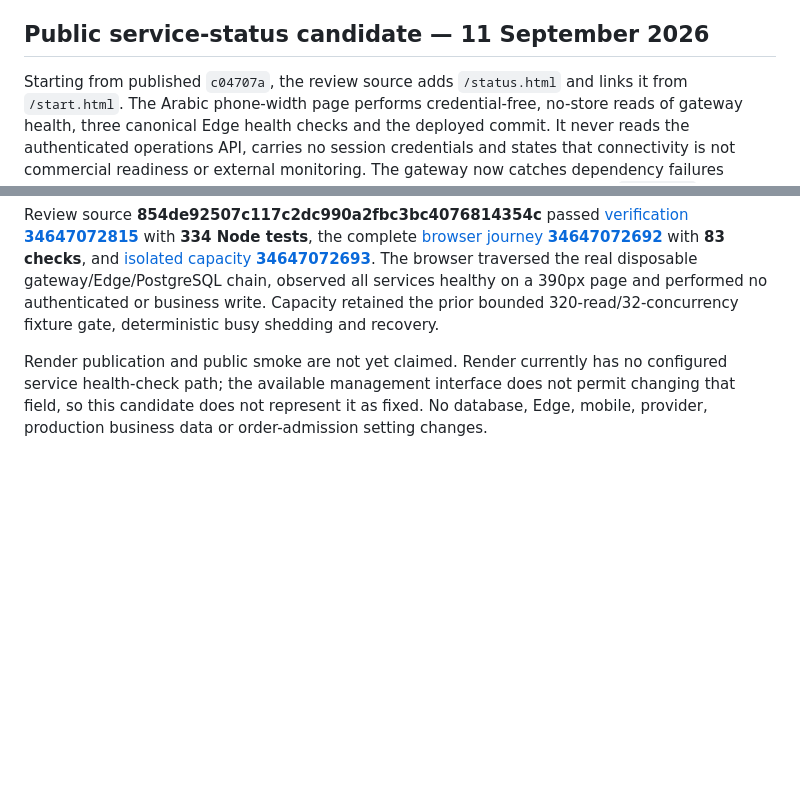
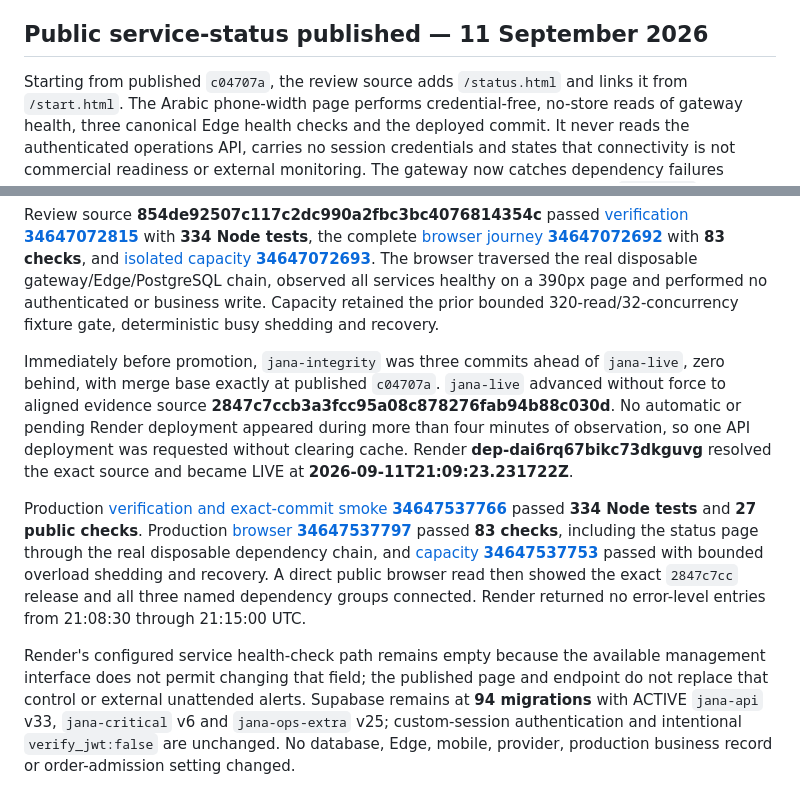
Before and after one commit to NAIFMUSFER/Heavy, a Markdown page: docs/RELEASE-EVIDENCE.md, 2 parts joined by grey strips. Rendered like a GitHub page; blank space fills up the shorter version.

Commit message:
docs(jana): record service status publication

```diff
--- a/docs/RELEASE-EVIDENCE.md
+++ b/docs/RELEASE-EVIDENCE.md
@@ -650,10 +650,14 @@ After those gates, Supabase applied **20260911202127_jana_launch_acceptance_visi
 
 Aligned release **c04707a68febf6273471ed95ff72293fad65c257** passed production [verification and exact-commit smoke **34644401194**](https://github.com/NAIFMUSFER/Heavy/actions/runs/34644401194) (**333 tests**, **27 public checks**), [PostgreSQL **34644401196**](https://github.com/NAIFMUSFER/Heavy/actions/runs/34644401196), [browser **34644401214**](https://github.com/NAIFMUSFER/Heavy/actions/runs/34644401214) (**82 checks**), [recovery **34644401172**](https://github.com/NAIFMUSFER/Heavy/actions/runs/34644401172) and [capacity **34644401217**](https://github.com/NAIFMUSFER/Heavy/actions/runs/34644401217). Render created no automatic deployment during the observation window and no deployment was pending, so one API deployment was requested without clearing cache. **dep-dai6a2m743jc739hpff0** resolved the exact release and became LIVE at **2026-09-11T20:31:29.757273Z**. No error-level Render entries appeared from 20:31:00 through 20:34:30 UTC. The twelve production fingerprints still match the pre-migration baseline; admission remains closed, there are zero opening events and all deep-health invariants are zero. This release publishes software evidence for the owner's real opening review; it does not create or claim that review.
 
-## Public service-status candidate — 11 September 2026
+## Public service-status published — 11 September 2026
 
 Starting from published `c04707a`, the review source adds `/status.html` and links it from `/start.html`. The Arabic phone-width page performs credential-free, no-store reads of gateway health, three canonical Edge health checks and the deployed commit. It never reads the authenticated operations API, carries no session credentials and states that connectivity is not commercial readiness or external monitoring. The gateway now catches dependency failures independently, returns 503 when any dependency fails and retains a bounded `{name,ok}` result for every service without exposing failure details.
 
 Review source **854de92507c117c2dc990a2fbc3bc4076814354c** passed [verification **34647072815**](https://github.com/NAIFMUSFER/Heavy/actions/runs/34647072815) with **334 Node tests**, the complete [browser journey **34647072692**](https://github.com/NAIFMUSFER/Heavy/actions/runs/34647072692) with **83 checks**, and [isolated capacity **34647072693**](https://github.com/NAIFMUSFER/Heavy/actions/runs/34647072693). The browser traversed the real disposable gateway/Edge/PostgreSQL chain, observed all services healthy on a 390px page and performed no authenticated or business write. Capacity retained the prior bounded 320-read/32-concurrency fixture gate, deterministic busy shedding and recovery.
 
-Render publication and public smoke are not yet claimed. Render currently has no configured service health-check path; the available management interface does not permit changing that field, so this candidate does not represent it as fixed. No database, Edge, mobile, provider, production business data or order-admission setting changes.
+Immediately before promotion, `jana-integrity` was three commits ahead of `jana-live`, zero behind, with merge base exactly at published `c04707a`. `jana-live` advanced without force to aligned evidence source **2847c7ccb3a3fcc95a08c878276fab94b88c030d**. No automatic or pending Render deployment appeared during more than four minutes of observation, so one API deployment was requested without clearing cache. Render **dep-dai6rq67bikc73dkguvg** resolved the exact source and became LIVE at **2026-09-11T21:09:23.231722Z**.
+
+Production [verification and exact-commit smoke **34647537766**](https://github.com/NAIFMUSFER/Heavy/actions/runs/34647537766) passed **334 Node tests** and **27 public checks**. Production [browser **34647537797**](https://github.com/NAIFMUSFER/Heavy/actions/runs/34647537797) passed **83 checks**, including the status page through the real disposable dependency chain, and [capacity **34647537753**](https://github.com/NAIFMUSFER/Heavy/actions/runs/34647537753) passed with bounded overload shedding and recovery. A direct public browser read then showed the exact `2847c7cc` release and all three named dependency groups connected. Render returned no error-level entries from 21:08:30 through 21:15:00 UTC.
+
+Render's configured service health-check path remains empty because the available management interface does not permit changing that field; the published page and endpoint do not replace that control or external unattended alerts. Supabase remains at **94 migrations** with ACTIVE `jana-api` v33, `jana-critical` v6 and `jana-ops-extra` v25; custom-session authentication and intentional `verify_jwt:false` are unchanged. No database, Edge, mobile, provider, production business record or order-admission setting changed.
```
Also changed, not shown: docs/AUDIT-MATRIX.md (+3 -3 lines), docs/OWNER-HANDOFF-ar.md (+1 -1 lines).
